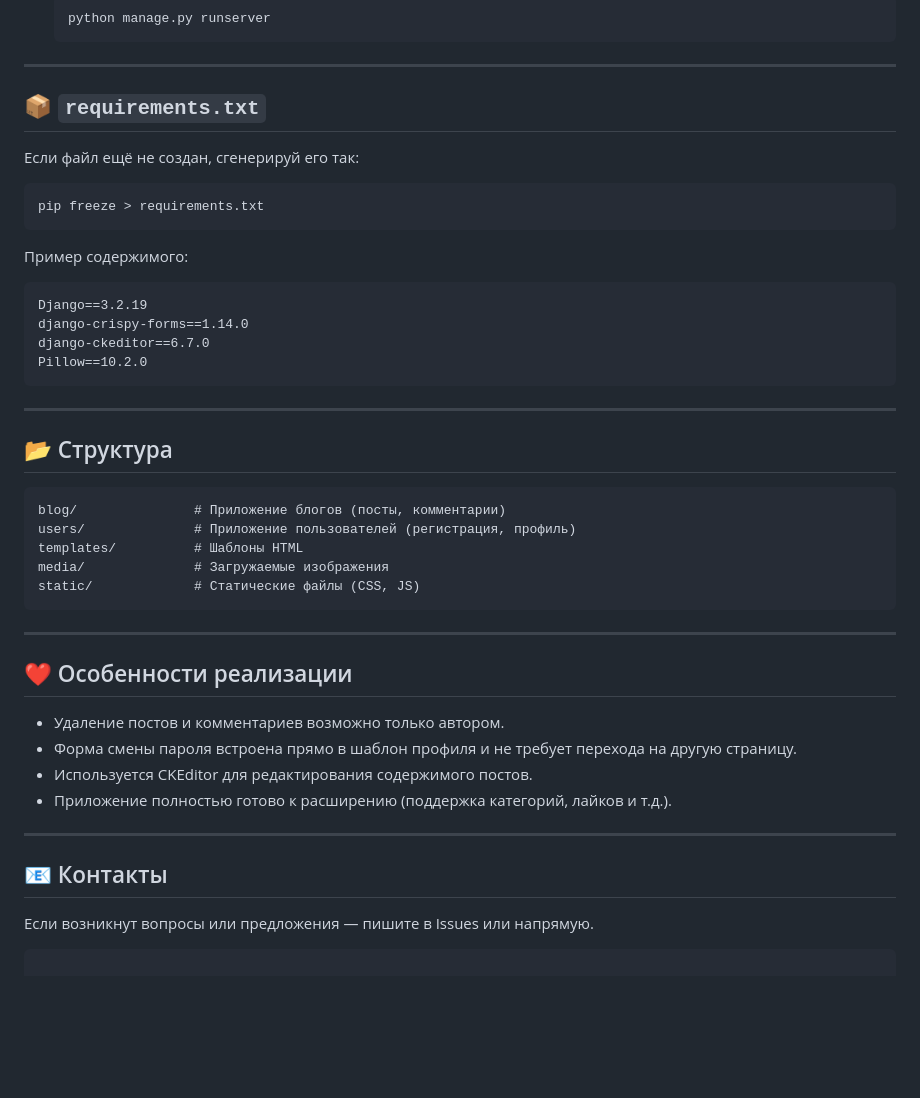
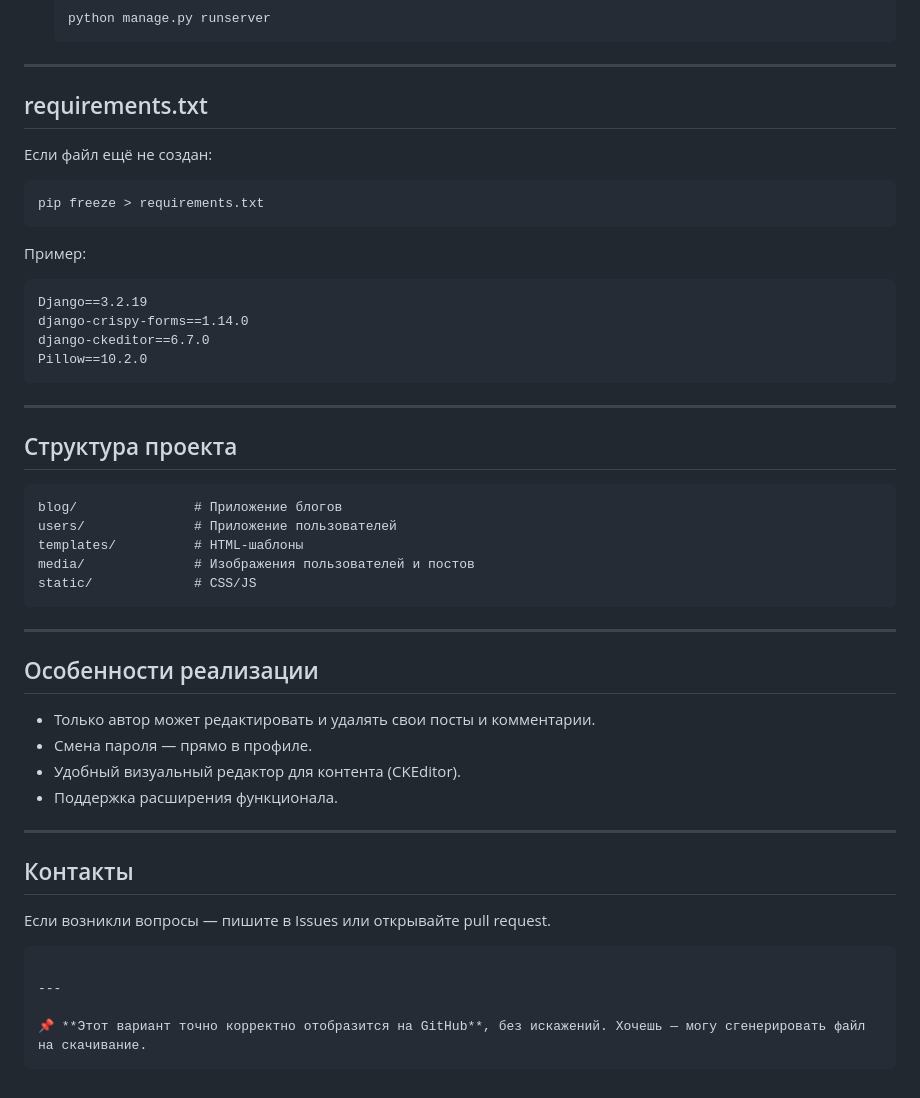
Before and after one commit to zero2312/multi-blog, a Markdown page: README.md, the part around one of its changes. Drawn GitHub-style; blank space fills up the shorter version.

````diff
--- a/README.md
+++ b/README.md
@@ -70,15 +87,15 @@
 
 ---
 
-## 📦 `requirements.txt`
+## requirements.txt
 
-Если файл ещё не создан, сгенерируй его так:
+Если файл ещё не создан:
 
 ```bash
 pip freeze > requirements.txt
 ```
 
-Пример содержимого:
+Пример:
 
 ```
 Django==3.2.19
@@ -89,30 +106,34 @@ Pillow==10.2.0
 
 ---
 
-## 📂 Структура
+## Структура проекта
 
-```text
-blog/               # Приложение блогов (посты, комментарии)
-users/              # Приложение пользователей (регистрация, профиль)
-templates/          # Шаблоны HTML
-media/              # Загружаемые изображения
-static/             # Статические файлы (CSS, JS)
+```
+blog/               # Приложение блогов
+users/              # Приложение пользователей
+templates/          # HTML-шаблоны
+media/              # Изображения пользователей и постов
+static/             # CSS/JS
 ```
 
 ---
 
-## ❤️ Особенности реализации
+## Особенности реализации
 
-* Удаление постов и комментариев возможно только автором.
-* Форма смены пароля встроена прямо в шаблон профиля и не требует перехода на другую страницу.
-* Используется CKEditor для редактирования содержимого постов.
-* Приложение полностью готово к расширению (поддержка категорий, лайков и т.д.).
+* Только автор может редактировать и удалять свои посты и комментарии.
+* Смена пароля — прямо в профиле.
+* Удобный визуальный редактор для контента (CKEditor).
+* Поддержка расширения функционала.
 
 ---
 
-## 📧 Контакты
+## Контакты
 
-Если возникнут вопросы или предложения — пишите в Issues или напрямую.
+Если возникли вопросы — пишите в Issues или открывайте pull request.
 
 ```
+
+---
+
+📌 **Этот вариант точно корректно отобразится на GitHub**, без искажений. Хочешь — могу сгенерировать файл на скачивание.
 ```
````
Also changed, not shown: other parts of README.md (+31 -14 lines).
